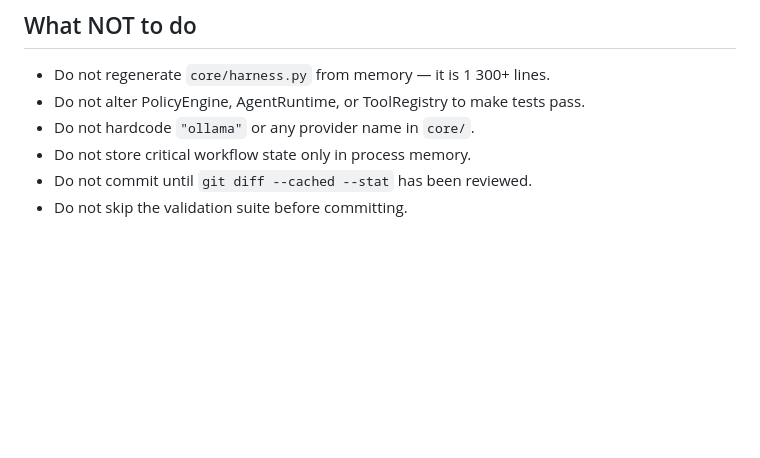
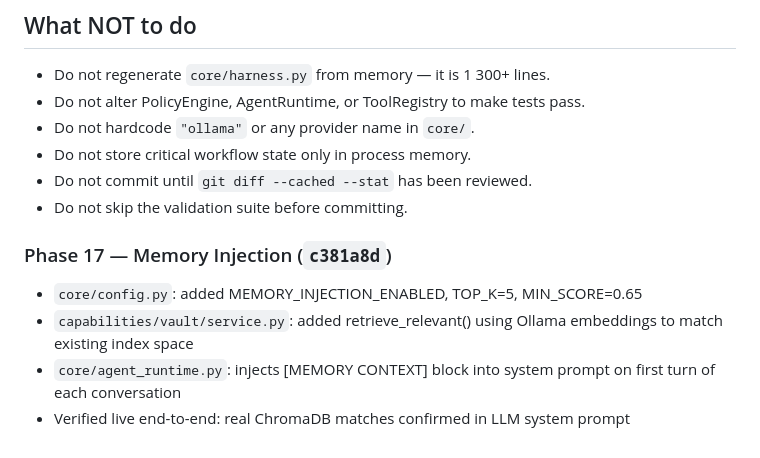
Before and after one commit to demondavies/AgenticOS, a Markdown page: CLAUDE.md, the part around the change. Drawn GitHub-style; blank space fills up the shorter version.

Commit message:
docs: Phase 17 memory injection complete (c381a8d)

```diff
--- a/CLAUDE.md
+++ b/CLAUDE.md
@@ -175,3 +175,8 @@ dda09f3  arch: Task read path, periodic cleanup job, fix stale runtime test
 - Do not store critical workflow state only in process memory.
 - Do not commit until `git diff --cached --stat` has been reviewed.
 - Do not skip the validation suite before committing.
+### Phase 17 — Memory Injection (`c381a8d`)
+- `core/config.py`: added MEMORY_INJECTION_ENABLED, TOP_K=5, MIN_SCORE=0.65
+- `capabilities/vault/service.py`: added retrieve_relevant() using Ollama embeddings to match existing index space
+- `core/agent_runtime.py`: injects [MEMORY CONTEXT] block into system prompt on first turn of each conversation
+- Verified live end-to-end: real ChromaDB matches confirmed in LLM system prompt
```
